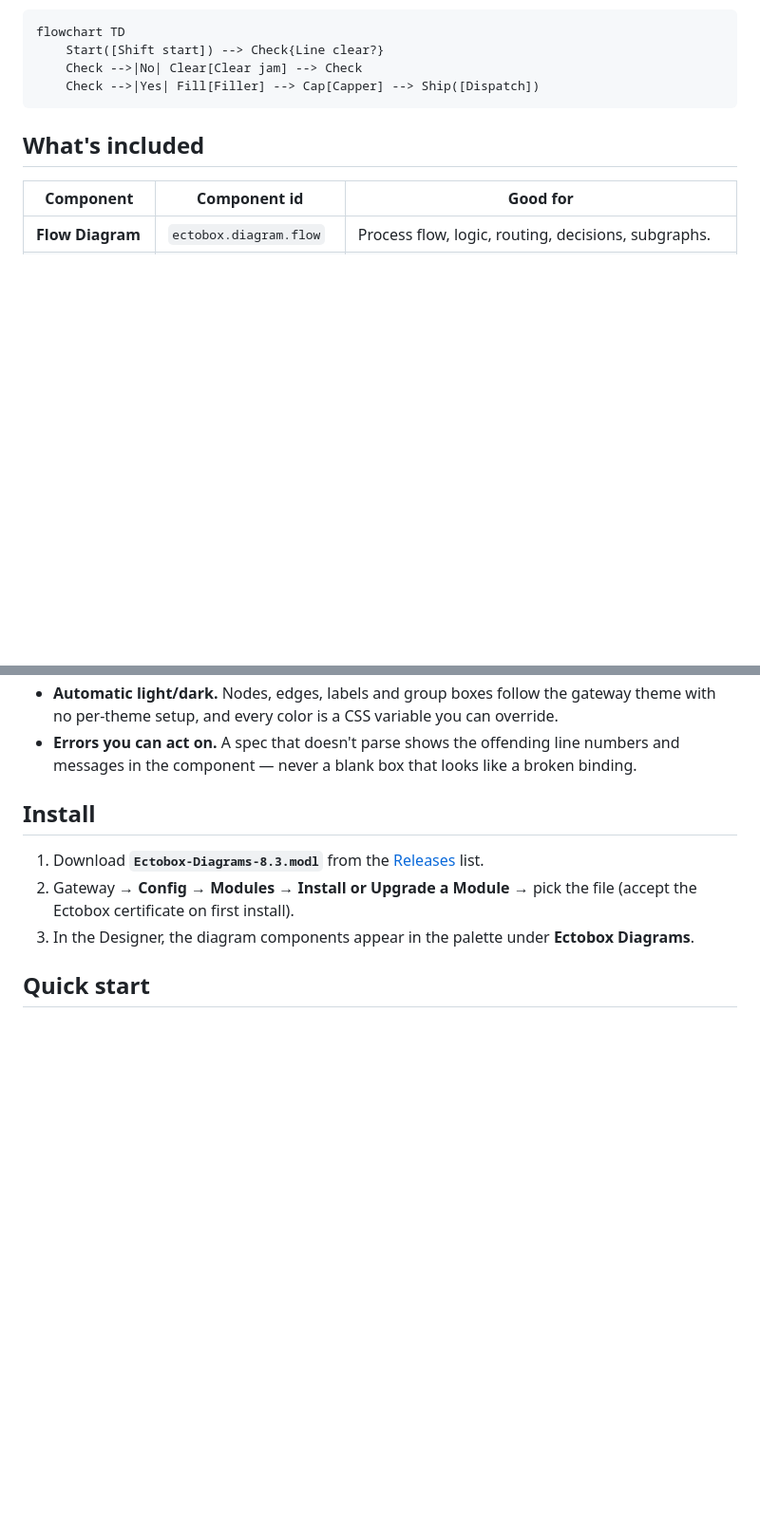
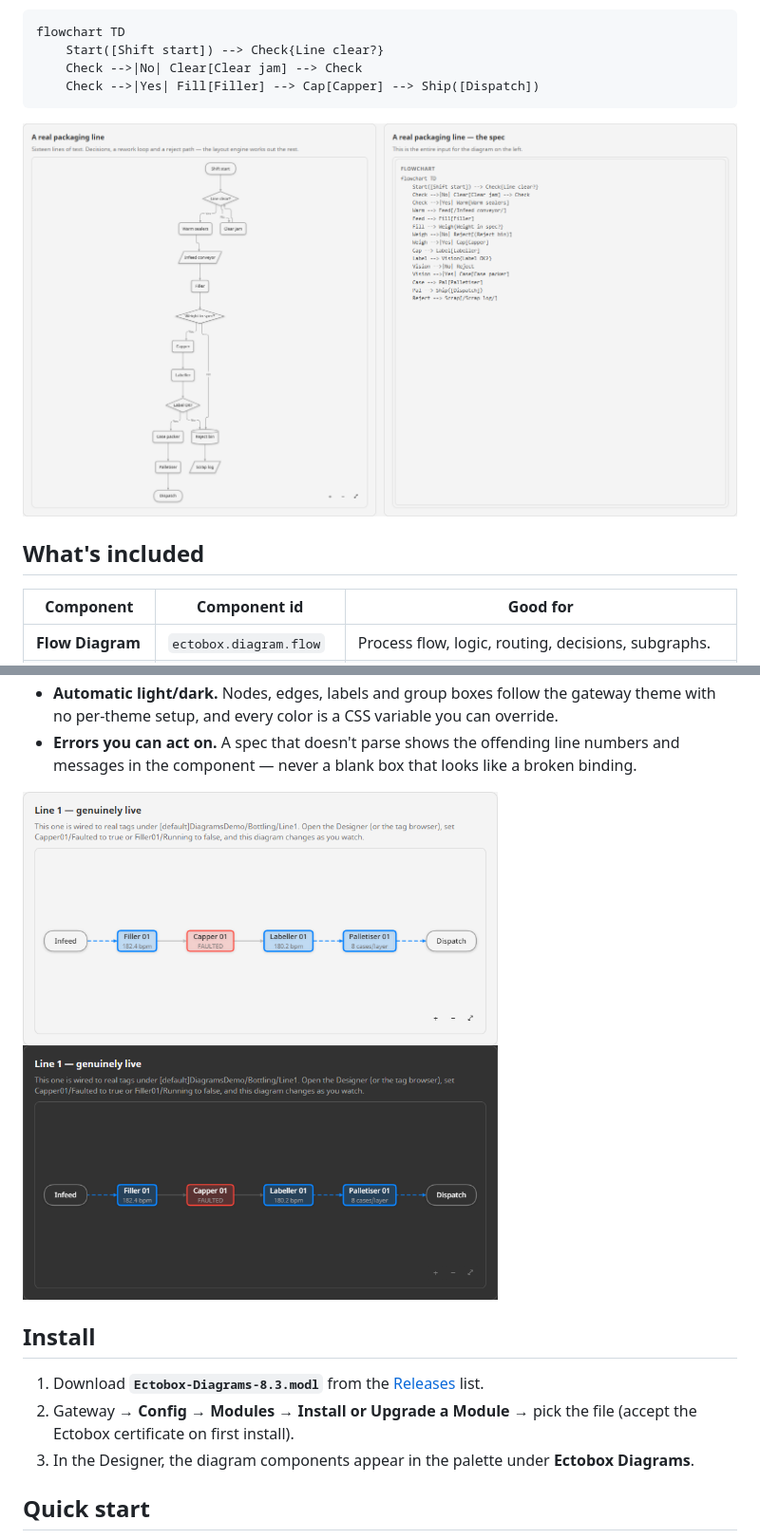
Before and after one commit to Ectobox/EctoboxIgnitionModules, a Markdown page: Diagrams.md, 2 parts joined by grey strips. Shown at 95% size. Drawn GitHub-style; pictures changed too: assets/Diagrams-1.png (added), assets/Diagrams-2.png (added), assets/Diagrams-3.png (added); blank space fills up the shorter version.

````diff
--- a/Diagrams.md
+++ b/Diagrams.md
@@ -14,6 +14,8 @@ flowchart TD
     Check -->|No| Clear[Clear jam] --> Check
     Check -->|Yes| Fill[Filler] --> Cap[Capper] --> Ship([Dispatch])
 ```
+
+<img width="1016" height="560" alt="A packaging line flowchart laid out automatically, beside the sixteen lines of text that produced it" src="assets/Diagrams-1.png" />
 
 ## What's included
 
@@ -47,6 +49,9 @@ Plus a scripting namespace for generating specs from data:
   per-theme setup, and every color is a CSS variable you can override.
 - **Errors you can act on.** A spec that doesn't parse shows the offending line numbers and messages in
   the component — never a blank box that looks like a broken binding.
+
+<img width="500" height="267" alt="A bottling line bound to live tags with a faulted capper shown in red, light theme" src="assets/Diagrams-2.png" />
+<img width="500" height="267" alt="The same live bottling line in the dark theme" src="assets/Diagrams-3.png" />
 
 ## Install
 
````
Also changed, not shown: other parts of Diagrams.md (+47 -12 lines), README.md (+1 -1 lines), assets/Diagrams-4.png (added), assets/Diagrams-5.png (added).
